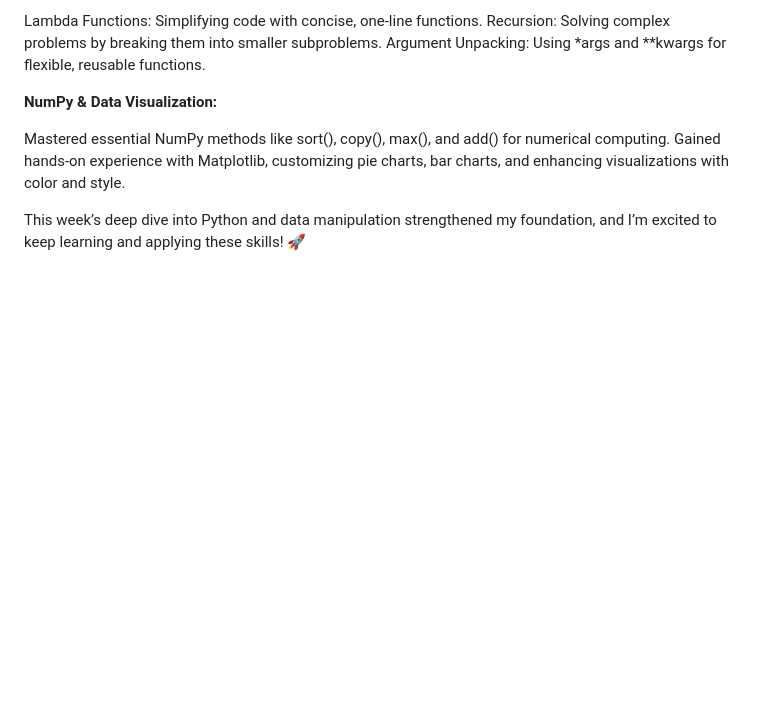
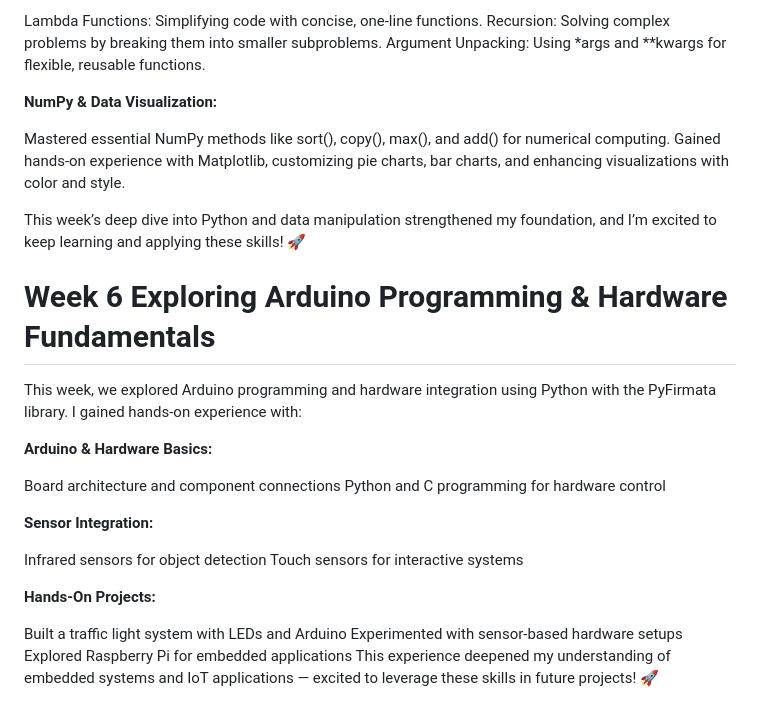
Before and after one commit to Yamunasri1810/python-programming, a Markdown page: README.md, the part around the change. Drawn GitHub-style; blank space fills up the shorter version.

```diff
--- a/README.md
+++ b/README.md
@@ -80,3 +80,24 @@ Mastered essential NumPy methods like sort(), copy(), max(), and add() for numer
 Gained hands-on experience with Matplotlib, customizing pie charts, bar charts, and enhancing visualizations with color and style.
 
 This week’s deep dive into Python and data manipulation strengthened my foundation, and I’m excited to keep learning and applying these skills! 🚀
+
+# Week 6 Exploring Arduino Programming & Hardware Fundamentals
+
+This week, we explored Arduino programming and hardware integration using Python with the PyFirmata library. I gained hands-on experience with:
+
+**Arduino & Hardware Basics:**
+
+Board architecture and component connections
+Python and C programming for hardware control
+
+**Sensor Integration:**
+
+Infrared sensors for object detection
+Touch sensors for interactive systems
+
+**Hands-On Projects:**
+
+Built a traffic light system with LEDs and Arduino
+Experimented with sensor-based hardware setups
+Explored Raspberry Pi for embedded applications
+This experience deepened my understanding of embedded systems and IoT applications — excited to leverage these skills in future projects! 🚀
```
